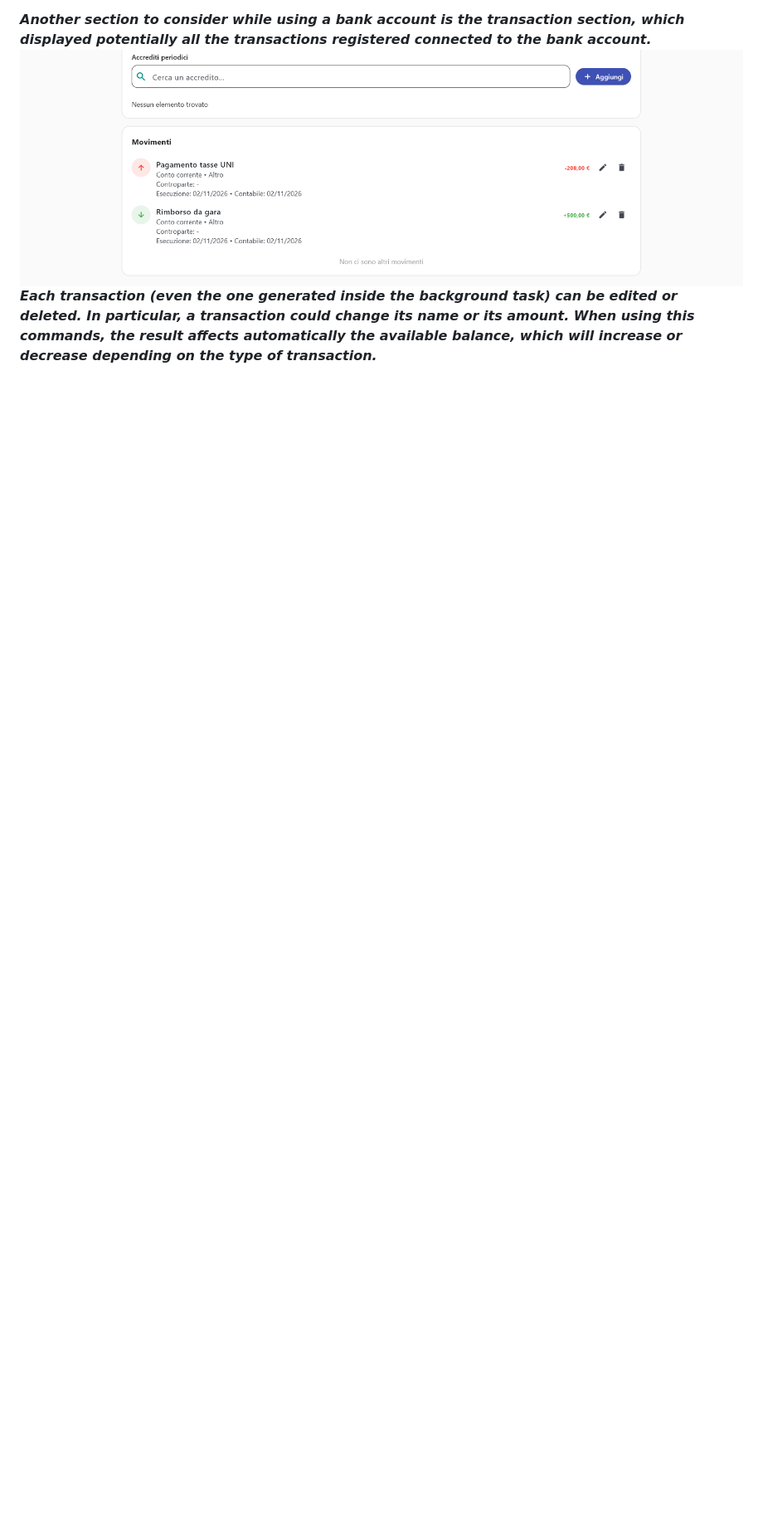
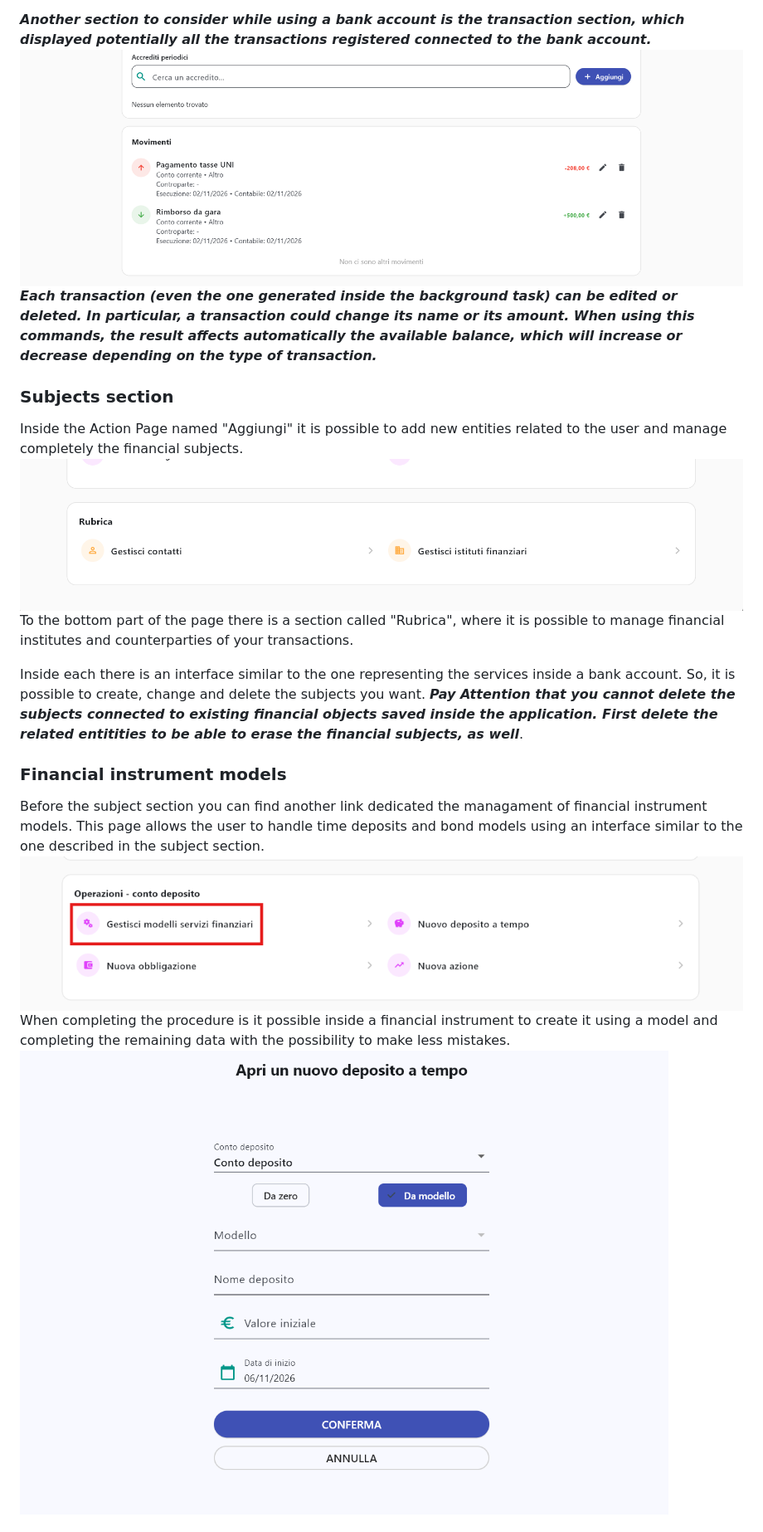
Before and after one commit to danielechiarion/Mira_FinanceTracker, a Markdown page: docs/user_guide.md, the part around one of its changes. Shown at 83% size. GitHub-like rendering; pictures changed too: docs/img/contacts_managenent.png (added), docs/img/models_link.png (added), docs/img/service_model.png (added); blank space fills up the shorter version.

Commit message:
completed the user guide with the action page and the user settings

```diff
--- a/docs/user_guide.md
+++ b/docs/user_guide.md
@@ -57,3 +57,19 @@ After the status card it is possible to see a new section with the services you
 ***Another section to consider while using a bank account is the transaction section, which displayed potentially all the transactions registered connected to the bank account.***
 ![](img/bank-account_transaction.png)
 ***Each transaction (even the one generated inside the background task) can be edited or deleted. In particular, a transaction could change its name or its amount. When using this commands, the result affects automatically the available balance, which will increase or decrease depending on the type of transaction.***
+
+### Subjects section
+Inside the Action Page named "Aggiungi" it is possible to add new entities related to the user and manage completely the financial subjects.
+![](img/contacts_managenent.png)
+To the bottom part of the page there is a section called "Rubrica", where it is possible to manage financial institutes and counterparties of your transactions.
+
+Inside each there is an interface similar to the one representing the services inside a bank account. So, it is possible to create, change and delete the subjects you want.
+***Pay Attention that you cannot delete the subjects connected to existing financial objects saved inside the application. First delete the related entitities to be able to erase the financial subjects, as well***.
+
+### Financial instrument models
+Before the subject section you can find another link dedicated the managament of financial instrument models. This page allows the user to handle time deposits and bond models using an interface similar to the one described in the subject section.
+![](img/models_link.png)
+When completing the procedure is it possible inside a financial instrument to create it using a model and completing the remaining data with the possibility to make less mistakes.
+![](img/service_model.png)
+
+
```
Also changed, not shown: other parts of docs/user_guide.md (+21 -0 lines), docs/img/google_authentication.png (added), docs/img/settings_page.png (added).
